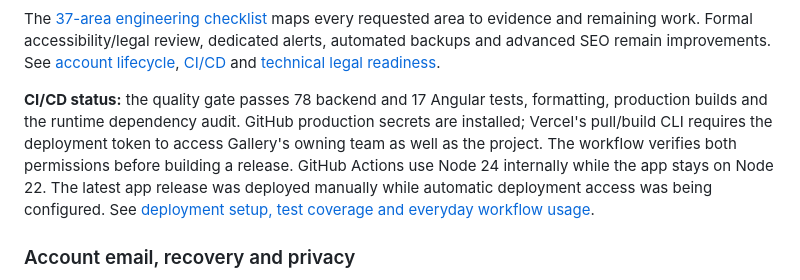
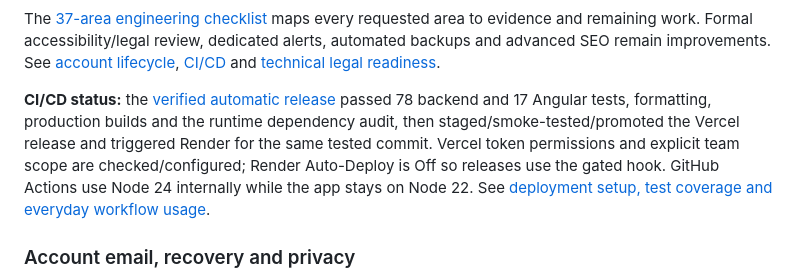
Before and after one commit to khalifehbasiri/Gallery-web-app, a Markdown page: README.md, the part around the change. Rendered like a GitHub page.

Commit message:
docs: record verified automatic releases and deployment fixes

```diff
--- a/README.md
+++ b/README.md
@@ -77,7 +77,7 @@ Built around established web application engineering practices, with reviewable
 
 The [37-area engineering checklist](docs/APP_STANDARDS.md) maps every requested area to evidence and remaining work. Formal accessibility/legal review, dedicated alerts, automated backups and advanced SEO remain improvements. See [account lifecycle](docs/ACCOUNT_LIFECYCLE.md), [CI/CD](docs/CI_CD.md) and [technical legal readiness](docs/LEGAL_REVIEW.md).
 
-**CI/CD status:** the quality gate passes 78 backend and 17 Angular tests, formatting, production builds and the runtime dependency audit. GitHub production secrets are installed; Vercel's pull/build CLI requires the deployment token to access Gallery's owning team as well as the project. The workflow verifies both permissions before building a release. GitHub Actions use Node 24 internally while the app stays on Node 22. The latest app release was deployed manually while automatic deployment access was being configured. See [deployment setup, test coverage and everyday workflow usage](docs/CI_CD.md).
+**CI/CD status:** the [verified automatic release](https://github.com/khalifehbasiri/Gallery-web-app/actions/runs/37231980502) passed 78 backend and 17 Angular tests, formatting, production builds and the runtime dependency audit, then staged/smoke-tested/promoted the Vercel release and triggered Render for the same tested commit. Vercel token permissions and explicit team scope are checked/configured; Render Auto-Deploy is Off so releases use the gated hook. GitHub Actions use Node 24 internally while the app stays on Node 22. See [deployment setup, test coverage and everyday workflow usage](docs/CI_CD.md).
 
 ### Account email, recovery and privacy
 
```
Also changed, not shown: docs/CI_CD.md (+6 -6 lines).
